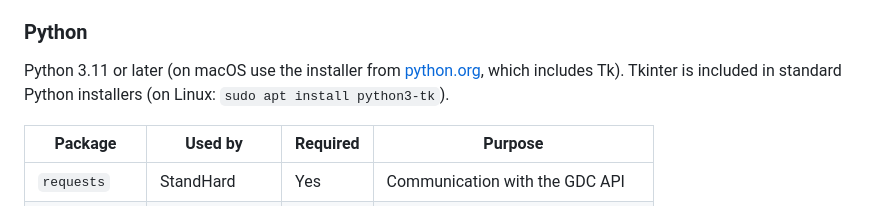
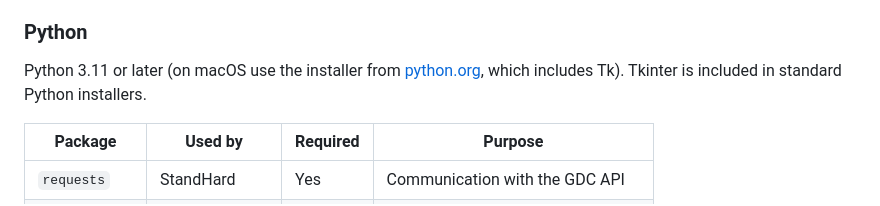
Before and after one commit to andrea01spinozzi/GIP-3.0, a Markdown page: README.md, the part around the change. Rendered like a GitHub page.

```diff
--- a/README.md
+++ b/README.md
@@ -24,7 +24,7 @@ GIP was developed to remove these barriers. The statistics rely on established R
 - A few GB of free disk space; 8 GB of RAM or more is recommended for large cohorts
 
 ### Python
-Python 3.11 or later (on macOS use the installer from [python.org](https://www.python.org/downloads/), which includes Tk). Tkinter is included in standard Python installers (on Linux: `sudo apt install python3-tk`).
+Python 3.11 or later (on macOS use the installer from [python.org](https://www.python.org/downloads/), which includes Tk). Tkinter is included in standard Python installers.
 
 | Package | Used by | Required | Purpose |
 |---|---|---|---|
```
